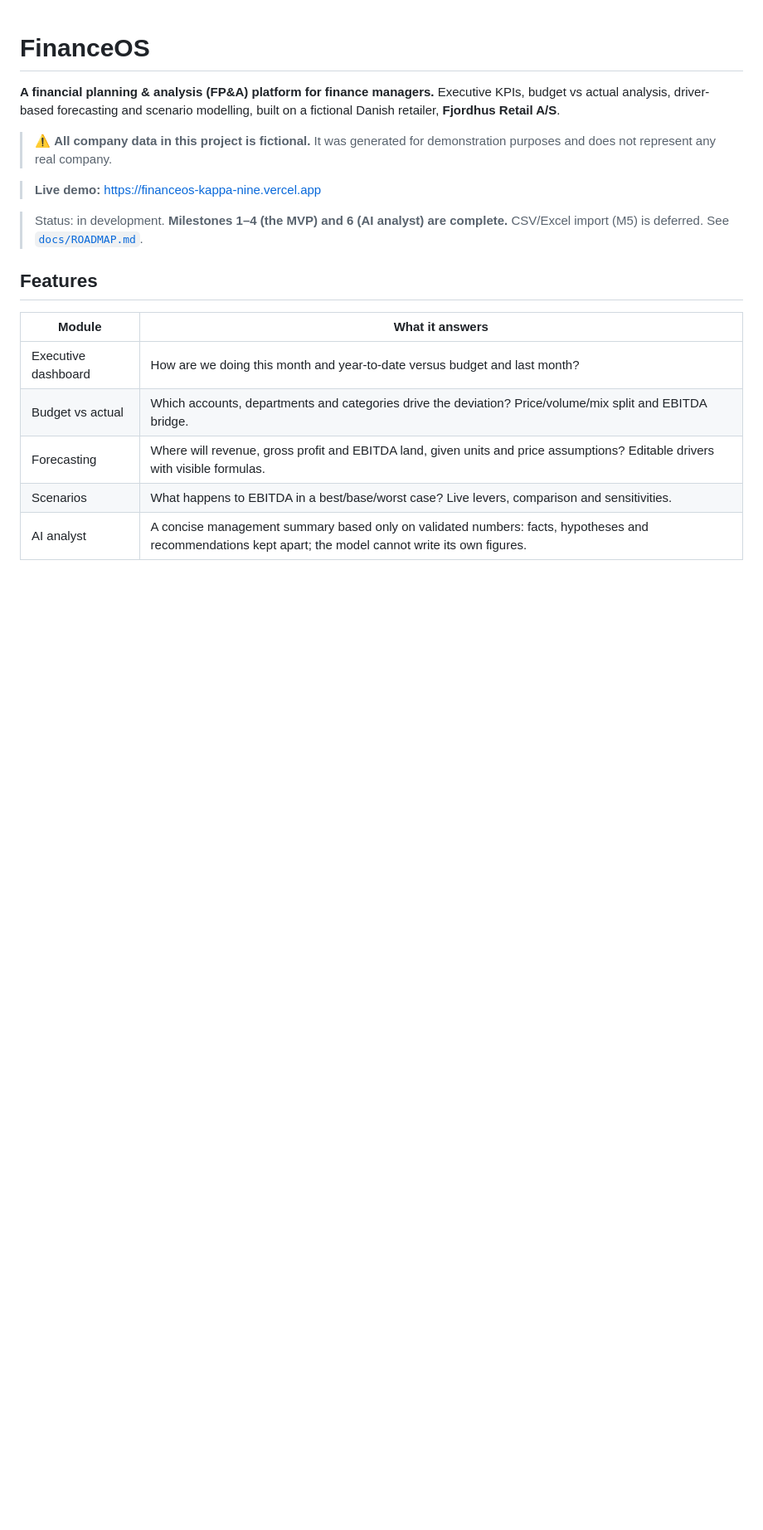
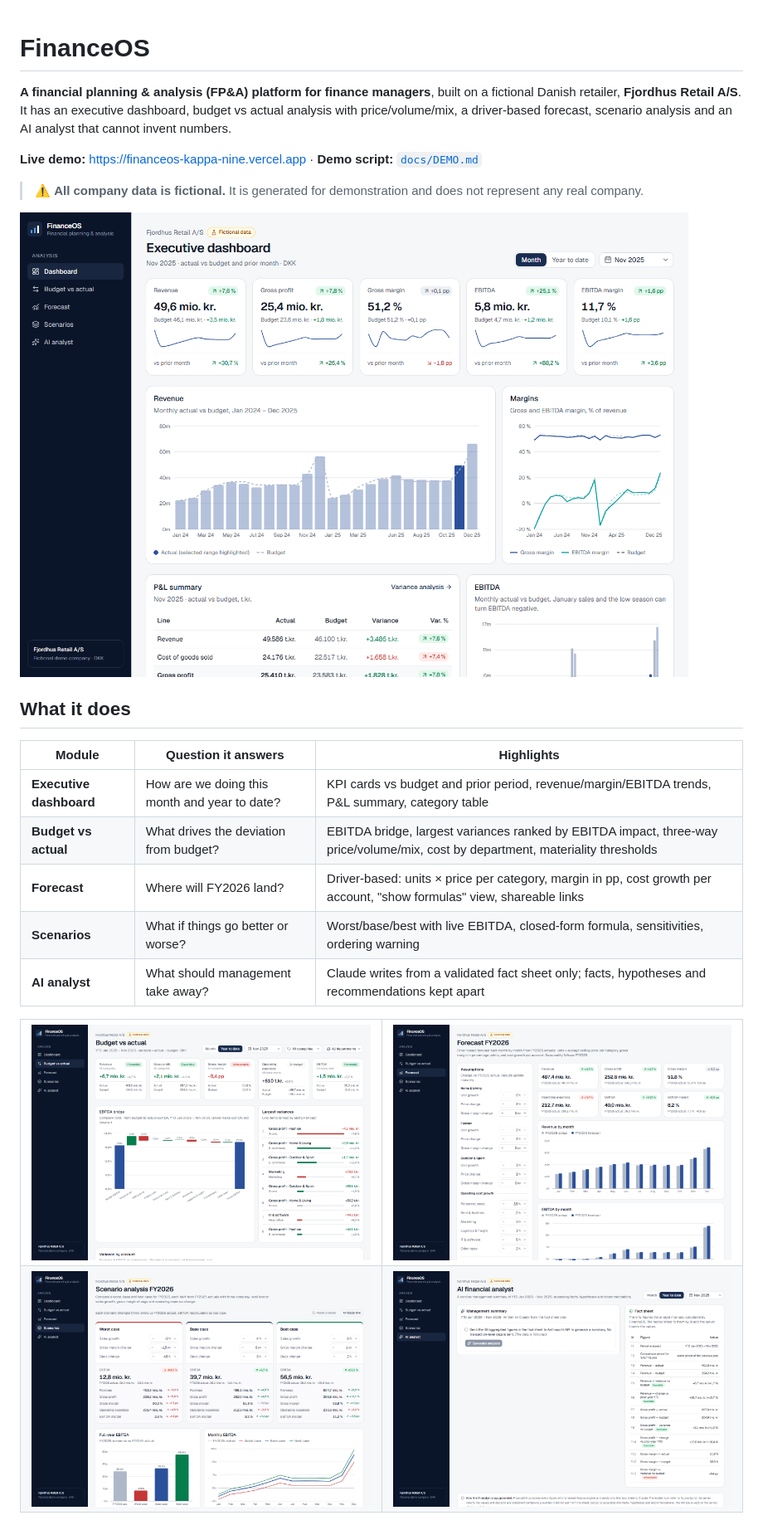
Before and after one commit to fred2601/financeos, a Markdown page: README.md, the part around one of its changes. Shown at 83% size. Rendered like a GitHub page; pictures changed too: docs/screenshots/analyst.png (added), docs/screenshots/dashboard.png (added), docs/screenshots/forecast.png (added); blank space fills up the shorter version.

```diff
--- a/README.md
+++ b/README.md
@@ -1,23 +1,35 @@
 # FinanceOS
 
-**A financial planning & analysis (FP&A) platform for finance managers.**
-Executive KPIs, budget vs actual analysis, driver-based forecasting and scenario modelling,
-built on a fictional Danish retailer, **Fjordhus Retail A/S**.
+**A financial planning & analysis (FP&A) platform for finance managers**, built on a
+fictional Danish retailer, **Fjordhus Retail A/S**. It has an executive dashboard, budget vs
+actual analysis with price/volume/mix, a driver-based forecast, scenario analysis and an AI
+analyst that cannot invent numbers.
 
-> ⚠️ **All company data in this project is fictional.** It was generated for demonstration
-> purposes and does not represent any real company.
+**Live demo:** https://financeos-kappa-nine.vercel.app · **Demo script:** [`docs/DEMO.md`](docs/DEMO.md)
 
-> **Live demo:** https://financeos-kappa-nine.vercel.app
+> ⚠️ **All company data is fictional.** It is generated for demonstration and does not
+> represent any real company.
 
-> Status: in development. **Milestones 1–4 (the MVP) and 6 (AI analyst) are complete.** CSV/Excel import (M5) is deferred.
-> See [`docs/ROADMAP.md`](docs/ROADMAP.md).
+![Executive dashboard](docs/screenshots/dashboard.png)
 
-## Features
+## What it does
 
-| Module | What it answers |
-|---|---|
-| Executive dashboard | How are we doing this month and year-to-date versus budget and last month? |
-| Budget vs actual | Which accounts, departments and categories drive the deviation? Price/volume/mix split and EBITDA bridge. |
-| Forecasting | Where will revenue, gross profit and EBITDA land, given units and price assumptions? Editable drivers with visible formulas. |
-| Scenarios | What happens to EBITDA in a best/base/worst case? Live levers, comparison and sensitivities. |
-| AI analyst | A concise management summary based only on validated numbers: facts, hypotheses and recommendations kept apart; the model cannot write its own figures. |
+| Module | Question it answers | Highlights |
+|---|---|---|
+| **Executive dashboard** | How are we doing this month and year to date? | KPI cards vs budget and prior period, revenue/margin/EBITDA trends, P&L summary, category table |
+| **Budget vs actual** | What drives the deviation from budget? | EBITDA bridge, largest variances ranked by EBITDA impact, three-way price/volume/mix, cost by department, materiality thresholds |
+| **Forecast** | Where will FY2026 land? | Driver-based: units × price per category, margin in pp, cost growth per account, "show formulas" view, shareable links |
+| **Scenarios** | What if things go better or worse? | Worst/base/best with live EBITDA, closed-form formula, sensitivities, ordering warning |
+| **AI analyst** | What should management take away? | Claude writes from a validated fact sheet only; facts, hypotheses and recommendations kept apart |
+
+<table>
+  <tr>
+    <td><img src="docs/screenshots/variance.png" alt="Budget vs actual with EBITDA bridge" /></td>
+    <td><img src="docs/screenshots/forecast.png" alt="Driver-based forecast" /></td>
+  </tr>
+  <tr>
+    <td><img src="docs/screenshots/scenarios.png" alt="Scenario analysis" /></td>
+    <td><img src="docs/screenshots/analyst.png" alt="AI analyst with fact sheet" /></td>
+  </tr>
+</table>
+
```
Also changed, not shown: other parts of README.md (+69 -37 lines), docs/ARCHITECTURE.md (+1 -1 lines), docs/DEMO.md (added, +136 -0 lines), docs/ROADMAP.md (+6 -3 lines), docs/screenshots$name.png (added), 2 other files.
